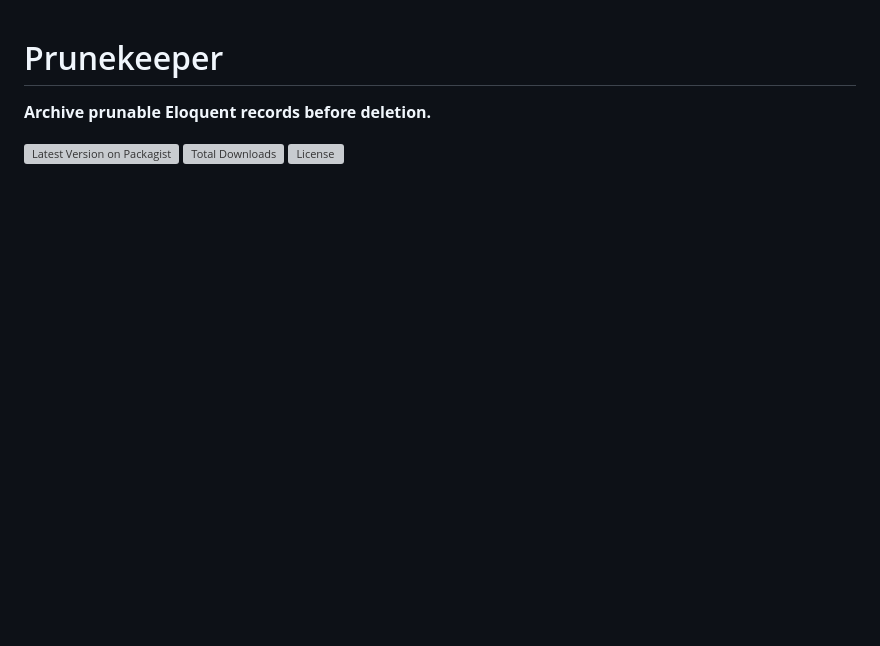
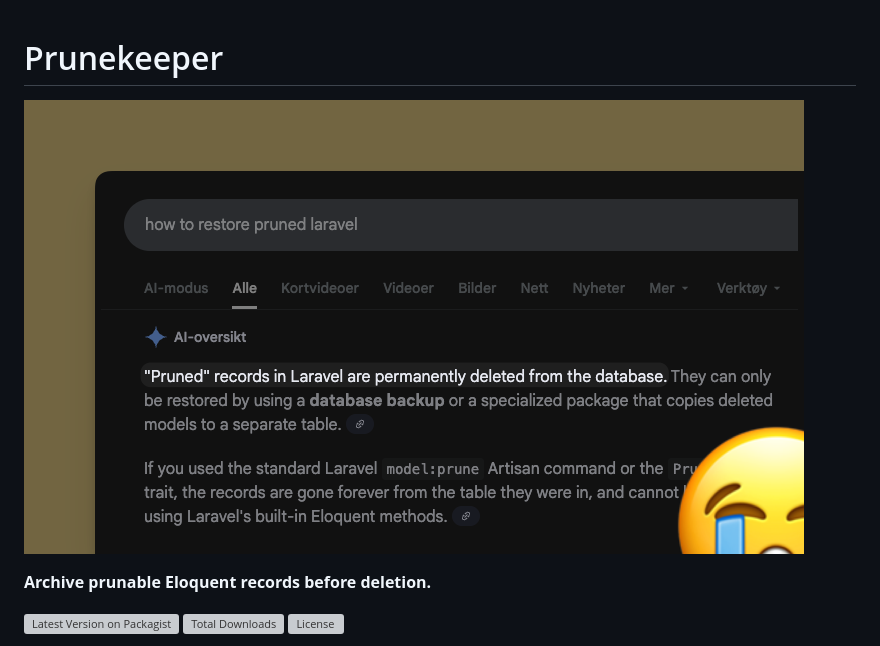
Before and after one commit to HelgeSverre/laravel-prunekeeper, a Markdown page: README.md, the part around one of its changes. Drawn GitHub-style; pictures changed too: art/header.png (added); blank space fills up the shorter version; grey boxes are pictures that could not be loaded.

Commit message:
header image

```diff
--- a/README.md
+++ b/README.md
@@ -1,4 +1,6 @@
 # Prunekeeper
+
+![Prunekeeper](art/header.png)
 
 **Archive prunable Eloquent records before deletion.**
 
```
Also changed, not shown: other parts of README.md (+9 -4 lines).
